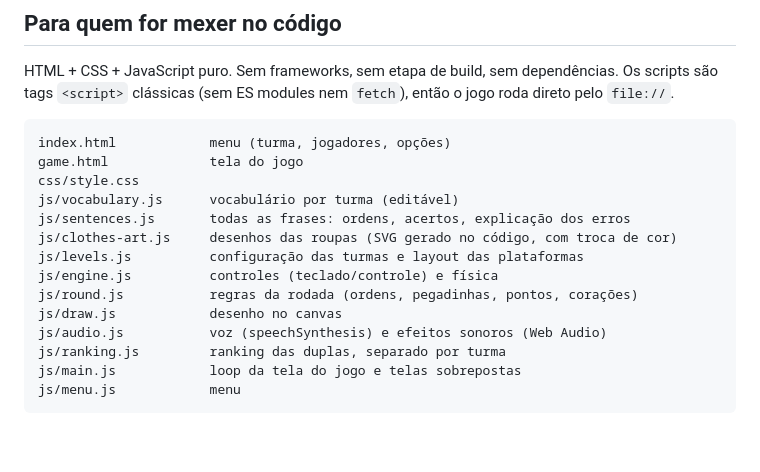
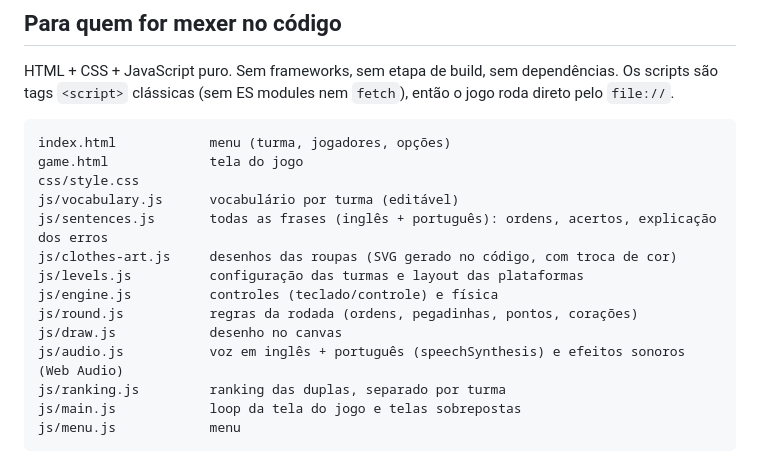
Before and after one commit to davimartinsfr/children-english-game, a Markdown page: README.md, the part around one of its changes. Drawn GitHub-style; blank space fills up the shorter version.

```diff
--- a/README.md
+++ b/README.md
@@ -57,13 +58,13 @@ index.html            menu (turma, jogadores, opções)
 game.html             tela do jogo
 css/style.css
 js/vocabulary.js      vocabulário por turma (editável)
-js/sentences.js       todas as frases: ordens, acertos, explicação dos erros
+js/sentences.js       todas as frases (inglês + português): ordens, acertos, explicação dos erros
 js/clothes-art.js     desenhos das roupas (SVG gerado no código, com troca de cor)
 js/levels.js          configuração das turmas e layout das plataformas
 js/engine.js          controles (teclado/controle) e física
 js/round.js           regras da rodada (ordens, pegadinhas, pontos, corações)
 js/draw.js            desenho no canvas
-js/audio.js           voz (speechSynthesis) e efeitos sonoros (Web Audio)
+js/audio.js           voz em inglês + português (speechSynthesis) e efeitos sonoros (Web Audio)
 js/ranking.js         ranking das duplas, separado por turma
 js/main.js            loop da tela do jogo e telas sobrepostas
 js/menu.js            menu
```
Also changed, not shown: other parts of README.md (+8 -7 lines), docs/COMO-USAR.md (+13 -13 lines), docs/EDITAR-VOCABULARIO.md (+8 -3 lines), docs/img/turma1.png, docs/img/turma2.png, docs/img/turma3.png, 10 other files.
